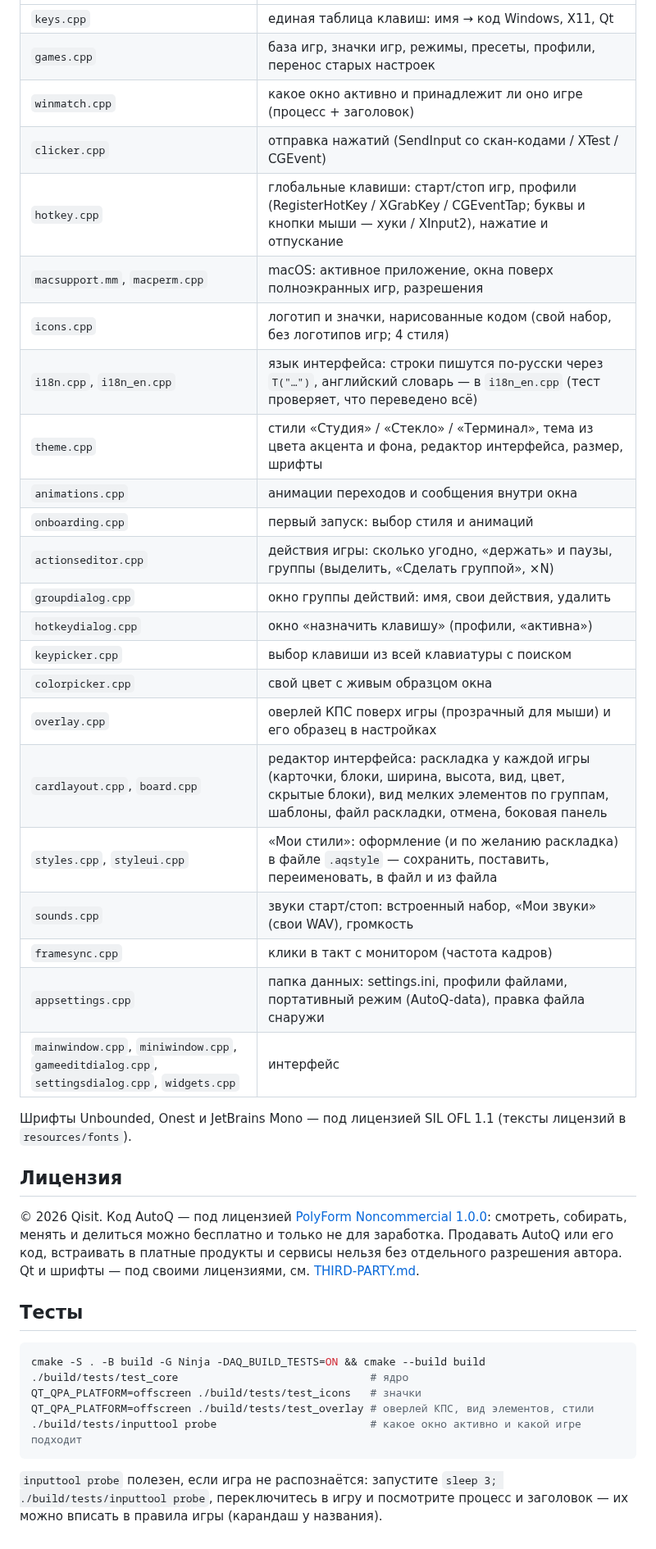
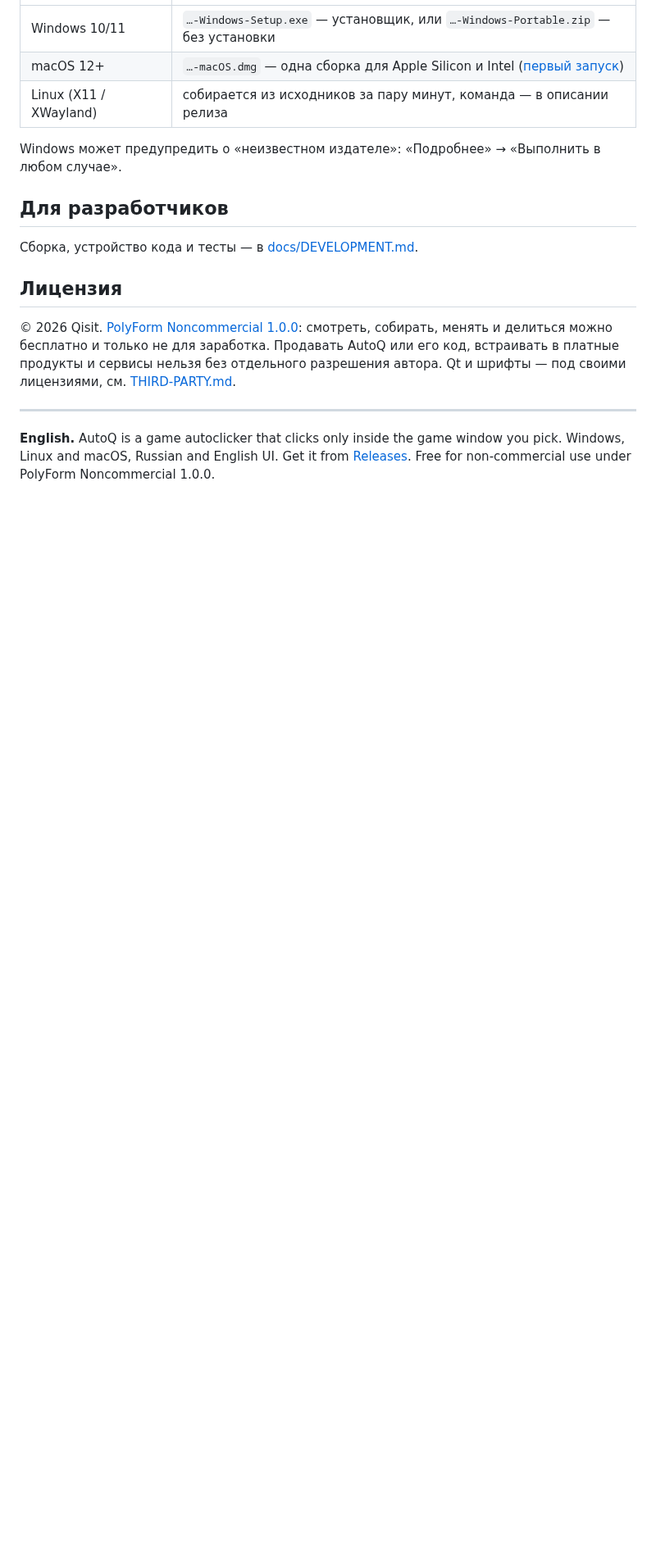
Before and after one commit to QIISIT/Autoq, a Markdown page: README.md, the part around one of its changes. Shown at 82% size. Rendered like a GitHub page; blank space fills up the shorter version.

````diff
--- a/README.md
+++ b/README.md
@@ -69,49 +50,24 @@ Wayland тоже открываются через XWayland — только т
 |---|---|
-| `keys.cpp` | единая таблица клавиш: имя → код Windows, X11, Qt |
-| `games.cpp` | база игр, значки игр, режимы, пресеты, профили, перенос старых настроек |
-| `winmatch.cpp` | какое окно активно и принадлежит ли оно игре (процесс + заголовок) |
-| `clicker.cpp` | отправка нажатий (SendInput со скан-кодами / XTest / CGEvent) |
-| `hotkey.cpp` | глобальные клавиши: старт/стоп игр, профили (RegisterHotKey / XGrabKey / CGEventTap; буквы и кнопки мыши — хуки / XInput2), нажатие и отпускание |
-| `macsupport.mm`, `macperm.cpp` | macOS: активное приложение, окна поверх полноэкранных игр, разрешения |
-| `icons.cpp` | логотип и значки, нарисованные кодом (свой набор, без логотипов игр; 4 стиля) |
-| `i18n.cpp`, `i18n_en.cpp` | язык интерфейса: строки пишутся по-русски через `T("…")`, английский словарь — в `i18n_en.cpp` (тест проверяет, что переведено всё) |
-| `theme.cpp` | стили «Студия» / «Стекло» / «Терминал», тема из цвета акцента и фона, редактор интерфейса, размер, шрифты |
-| `animations.cpp` | анимации переходов и сообщения внутри окна |
-| `onboarding.cpp` | первый запуск: выбор стиля и анимаций |
-| `actionseditor.cpp` | действия игры: сколько угодно, «держать» и паузы, группы (выделить, «Сделать группой», ×N) |
-| `groupdialog.cpp` | окно группы действий: имя, свои действия, удалить |
-| `hotkeydialog.cpp` | окно «назначить клавишу» (профили, «активна») |
-| `keypicker.cpp` | выбор клавиши из всей клавиатуры с поиском |
-| `colorpicker.cpp` | свой цвет с живым образцом окна |
-| `overlay.cpp` | оверлей КПС поверх игры (прозрачный для мыши) и его образец в настройках |
-| `cardlayout.cpp`, `board.cpp` | редактор интерфейса: раскладка у каждой игры (карточки, блоки, ширина, высота, вид, цвет, скрытые блоки), вид мелких элементов по группам, шаблоны, файл раскладки, отмена, боковая панель |
-| `styles.cpp`, `styleui.cpp` | «Мои стили»: оформление (и по желанию раскладка) в файле `.aqstyle` — сохранить, поставить, переименовать, в файл и из файла |
-| `sounds.cpp` | звуки старт/стоп: встроенный набор, «Мои звуки» (свои WAV), громкость |
-| `framesync.cpp` | клики в такт с монитором (частота кадров) |
-| `appsettings.cpp` | папка данных: settings.ini, профили файлами, портативный режим (AutoQ-data), правка файла снаружи |
-| `mainwindow.cpp`, `miniwindow.cpp`, `gameeditdialog.cpp`, `settingsdialog.cpp`, `widgets.cpp` | интерфейс |
+| Windows 10/11 | `…-Windows-Setup.exe` — установщик, или `…-Windows-Portable.zip` — без установки |
+| macOS 12+ | `…-macOS.dmg` — одна сборка для Apple Silicon и Intel ([первый запуск](macos/README_MAC.txt)) |
+| Linux (X11 / XWayland) | собирается из исходников за пару минут, команда — в описании релиза |
 
-Шрифты Unbounded, Onest и JetBrains Mono — под лицензией SIL OFL 1.1
-(тексты лицензий в `resources/fonts`).
+Windows может предупредить о «неизвестном издателе»: «Подробнее» → «Выполнить в любом случае».
+
+## Для разработчиков
+
+Сборка, устройство кода и тесты — в [docs/DEVELOPMENT.md](docs/DEVELOPMENT.md).
 
 ## Лицензия
 
-© 2026 Qisit. Код AutoQ — под лицензией [PolyForm Noncommercial 1.0.0](LICENSE.md):
-смотреть, собирать, менять и делиться можно бесплатно и только не для заработка.
-Продавать AutoQ или его код, встраивать в платные продукты и сервисы нельзя без
-отдельного разрешения автора. Qt и шрифты — под своими лицензиями, см.
-[THIRD-PARTY.md](THIRD-PARTY.md).
+© 2026 Qisit. [PolyForm Noncommercial 1.0.0](LICENSE.md): смотреть, собирать, менять
+и делиться можно бесплатно и только не для заработка. Продавать AutoQ или его код,
+встраивать в платные продукты и сервисы нельзя без отдельного разрешения автора.
+Qt и шрифты — под своими лицензиями, см. [THIRD-PARTY.md](THIRD-PARTY.md).
 
-## Тесты
+---
 
-```bash
-cmake -S . -B build -G Ninja -DAQ_BUILD_TESTS=ON && cmake --build build
-./build/tests/test_core                              # ядро
-QT_QPA_PLATFORM=offscreen ./build/tests/test_icons   # значки
-QT_QPA_PLATFORM=offscreen ./build/tests/test_overlay # оверлей КПС, вид элементов, стили
-./build/tests/inputtool probe                        # какое окно активно и какой игре подходит
-```
-
-`inputtool probe` полезен, если игра не распознаётся: запустите
-`sleep 3; ./build/tests/inputtool probe`, переключитесь в игру и посмотрите
-процесс и заголовок — их можно вписать в правила игры (карандаш у названия).
+**English.** AutoQ is a game autoclicker that clicks only inside the game window you pick.
+Windows, Linux and macOS, Russian and English UI. Get it from
+[Releases](https://github.com/QIISIT/Autoq/releases/latest). Free for non-commercial use
+under PolyForm Noncommercial 1.0.0.
````
Also changed, not shown: other parts of README.md (+37 -56 lines), docs/DEVELOPMENT.md (added, +83 -0 lines), docs/images/logo-dark.png (added), docs/images/logo-light.png (added), docs/images/screenshot.png (added).
